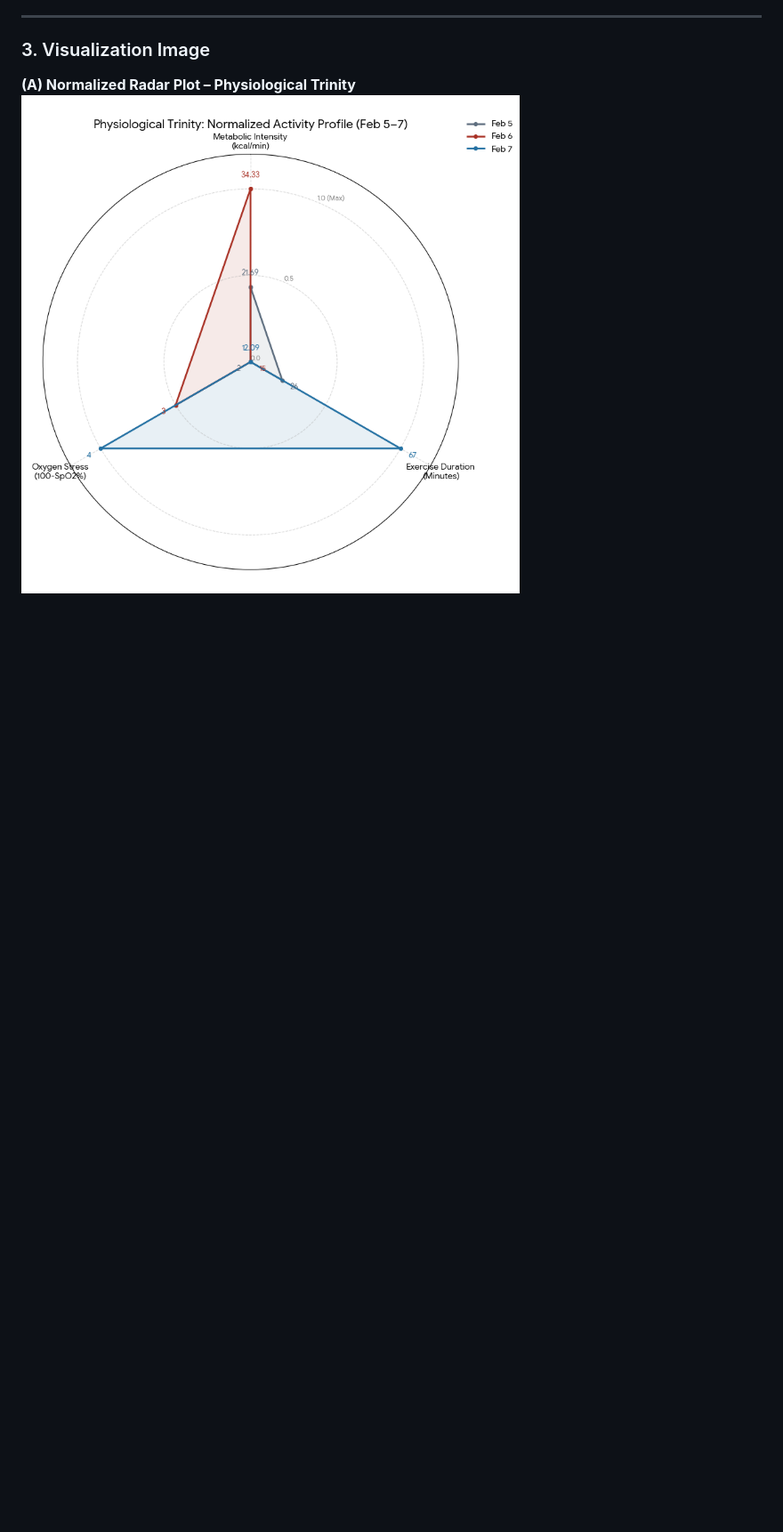
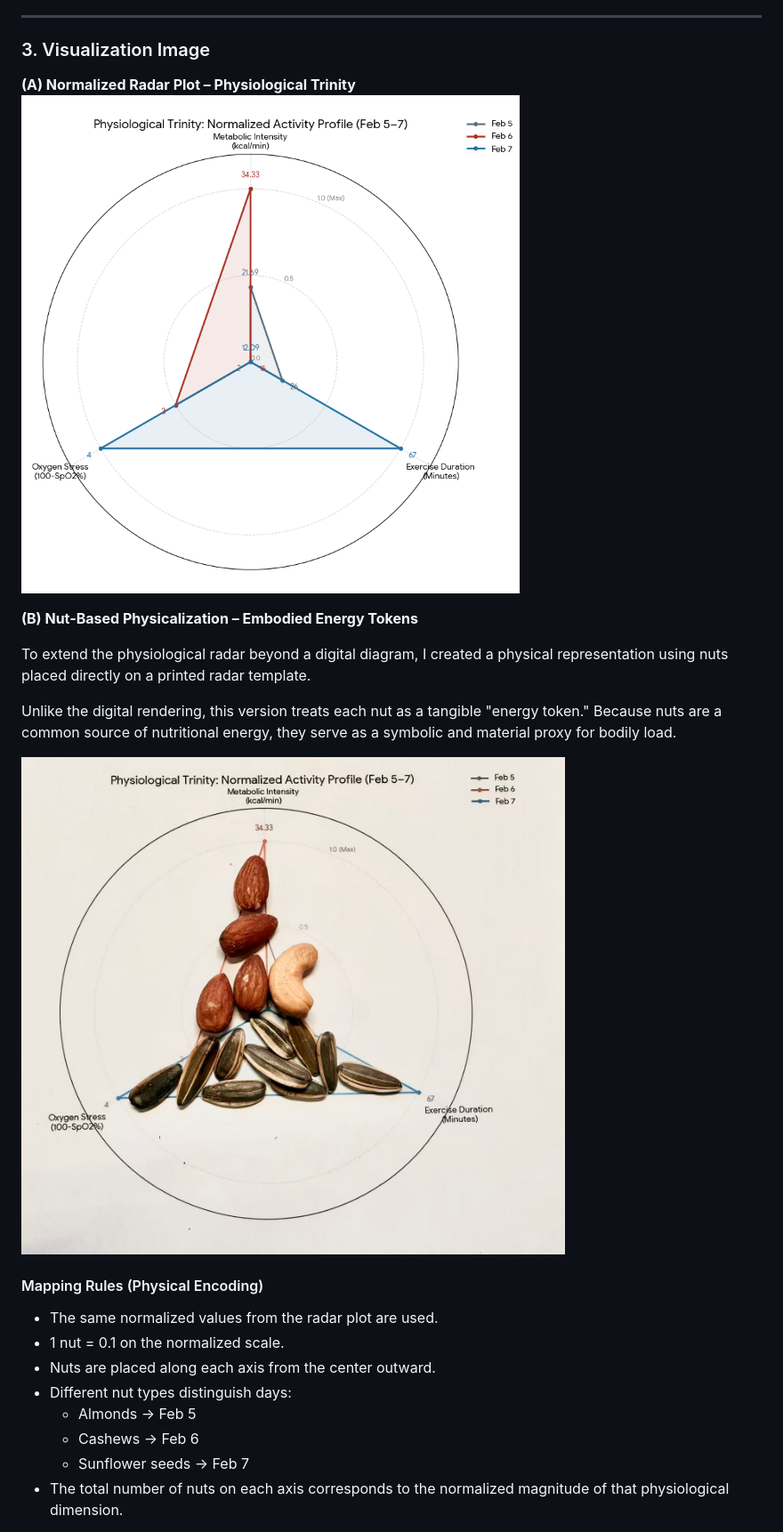
Before and after one commit to LianruiBruce/comp617_extra, a Markdown page: hw01.md, the part around the change printed below. Shown: that part at 89% size. Drawn GitHub-style; pictures changed too: images/v3_1.jpg (added); blank space fills up the shorter version.

```diff
--- a/hw01.md
+++ b/hw01.md
@@ -157,3 +157,22 @@ This allows the radar plot to represent relative physiological deviation rather
 **(A) Normalized Radar Plot – Physiological Trinity**
 ![Physiological Radar](images/v3.png)
 
+**(B) Nut-Based Physicalization – Embodied Energy Tokens**
+
+To extend the physiological radar beyond a digital diagram, I created a physical representation using nuts placed directly on a printed radar template.
+
+Unlike the digital rendering, this version treats each nut as a tangible "energy token." Because nuts are a common source of nutritional energy, they serve as a symbolic and material proxy for bodily load.
+
+![Nut-Based Physicalization](images/v3_1.jpg)
+
+#### Mapping Rules (Physical Encoding)
+
+- The same normalized values from the radar plot are used.
+- 1 nut = 0.1 on the normalized scale.
+- Nuts are placed along each axis from the center outward.
+- Different nut types distinguish days:
+  - Almonds → Feb 5
+  - Cashews → Feb 6
+  - Sunflower seeds → Feb 7
+- The total number of nuts on each axis corresponds to the normalized magnitude of that physiological dimension.
+
```
Also changed, not shown: other parts of hw01.md (+18 -0 lines), 1 other file.
